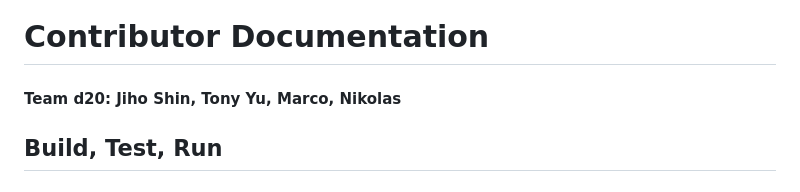
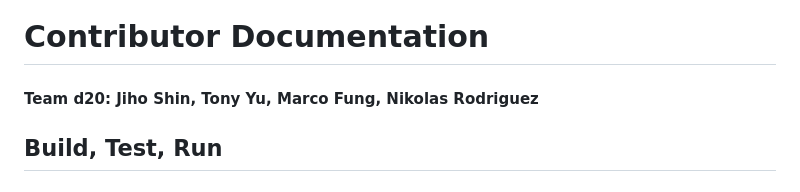
Before and after one commit to jihoshin913/d20_web_server, a Markdown page: README.md, the part around the change. GitHub-like rendering.

Commit message:
Update team member names in README

```diff
--- a/README.md
+++ b/README.md
@@ -1,5 +1,5 @@
 # Contributor Documentation
-####  Team d20: Jiho Shin, Tony Yu, Marco, Nikolas
+####  Team d20: Jiho Shin, Tony Yu, Marco Fung, Nikolas Rodriguez
 
 ## Build, Test, Run
 ### Build
```
